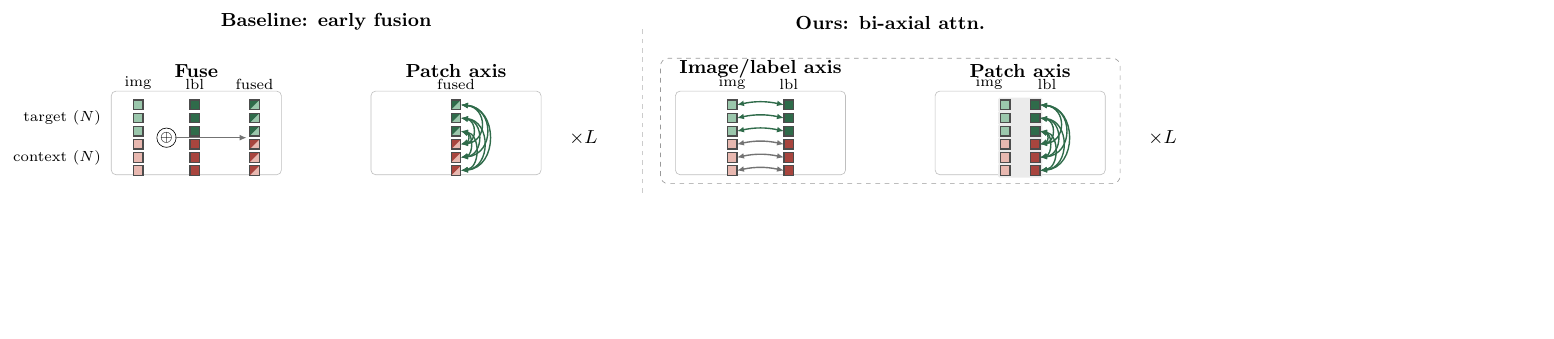
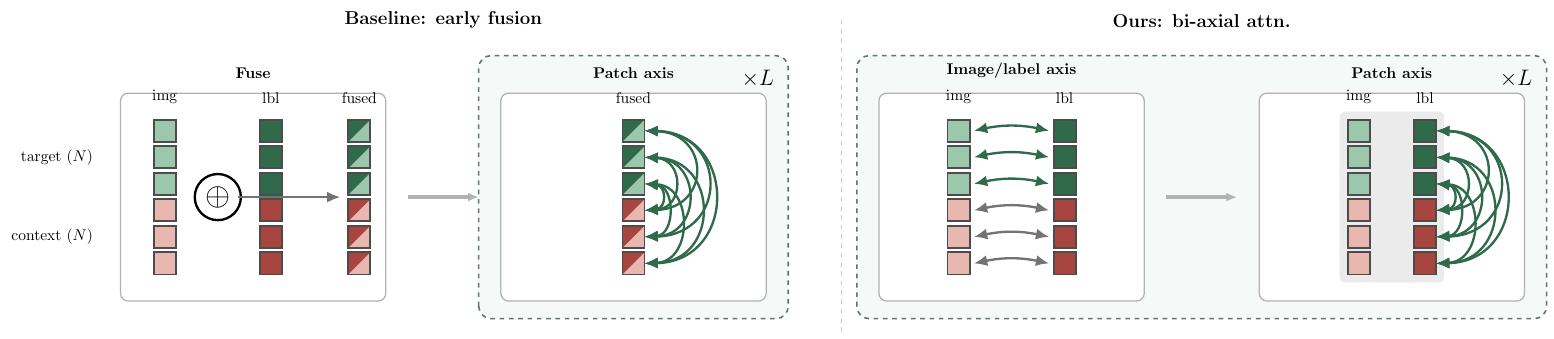
Before and after one commit to tidiane-camaret/patch_icl, a LaTeX figure (imgs/method/arch_biaxial.tex): the whole page, the shorter picture padded with empty space. Compiled offline with pdfLaTeX.

Commit message:
thesis biaxial diagram

```diff
--- a/imgs/method/arch_biaxial.tex
+++ b/imgs/method/arch_biaxial.tex
@@ -31,10 +31,15 @@
 % communicates "this step", not "how much content it happens to have".
 % ---------------------------------------------------------------------------
 
+\documentclass[tikz,border=4pt]{standalone}
+\usepackage{ifthen}
+\usetikzlibrary{arrows.meta,calc,positioning}
+\input{arch-macros.tex}
+
 % \tpsq{x}{y}{fill}{ring} -- one token, a filled square with a role ring.
 \newcommand{\tpsq}[4]{
   \fill[#3] (#1-\tsz/2,#2-\tsz/2) rectangle ++(\tsz,\tsz);
-  \draw[#4,line width=0.8pt] (#1-\tsz/2,#2-\tsz/2) rectangle ++(\tsz,\tsz);
+  \draw[#4,line width=1.2pt] (#1-\tsz/2,#2-\tsz/2) rectangle ++(\tsz,\tsz);
 }
 % \tpcluster{x}{y}{fill}{ring} -- 3 stacked tokens standing in for N.
 \newcommand{\tpcluster}[4]{
@@ -43,14 +48,13 @@
   }
 }
 % \tpsqsplit{x}{y}{fillImg}{fillLbl}{ring} -- one token, diagonally split
-% between the two source colors -- stands in for "these got merged into one".
 \newcommand{\tpsqsplit}[5]{
   \begin{scope}
     \clip (#1-\tsz/2,#2-\tsz/2) rectangle ++(\tsz,\tsz);
     \fill[#3] (#1-\tsz/2,#2-\tsz/2) -- (#1+\tsz/2,#2-\tsz/2) -- (#1+\tsz/2,#2+\tsz/2) -- cycle;
     \fill[#4] (#1-\tsz/2,#2-\tsz/2) -- (#1-\tsz/2,#2+\tsz/2) -- (#1+\tsz/2,#2+\tsz/2) -- cycle;
   \end{scope}
-  \draw[#5,line width=0.8pt] (#1-\tsz/2,#2-\tsz/2) rectangle ++(\tsz,\tsz);
+  \draw[#5,line width=1.2pt] (#1-\tsz/2,#2-\tsz/2) rectangle ++(\tsz,\tsz);
 }
 % \tpclustersplit{x}{y}{fillImg}{fillLbl}{ring} -- 3 stacked split tokens.
 \newcommand{\tpclustersplit}[5]{
@@ -60,168 +64,173 @@
 }
 % \dblarrow{p1}{p2}{color} -- curved double-headed attention edge.
 \newcommand{\dblarrow}[3]{
-  \draw[{Latex[length=1.6mm,width=1.3mm]}-{Latex[length=1.6mm,width=1.3mm]},
-        line width=0.9pt,#3] #1 to[bend left=12] #2;
+  \draw[{Latex[length=3.0mm,width=2.5mm]}-{Latex[length=3.0mm,width=2.5mm]},
+        line width=1.5pt,#3] #1 to[bend left=12] #2;
 }
-% \fusearrow{p1}{p2}{color} -- straight single-headed merge edge (fusion is
-% a fixed operation, not a learned bidirectional exchange -- single-headed
-% marks that distinction against \dblarrow/\fanarrow throughout this file).
+% \fusearrow{p1}{p2}{color} -- straight single-headed merge edge.
 \newcommand{\fusearrow}[3]{
-  \draw[-{Latex[length=1.6mm,width=1.3mm]},line width=0.9pt,#3] #1 -- #2;
+  \draw[-{Latex[length=3.0mm,width=2.5mm]},line width=1.5pt,#3] #1 -- #2;
 }
-% \fanarrow{x}{y1}{y2}{bulge}{color} -- Bezier double-arrow between two
-% points at the same x, bulging sideways by a FIXED amount (signed) rather
-% than one that scales with the (possibly tiny) y1-y2 distance -- lets a
-% nested fan of these stay visible/distinguishable at increasing radii.
+% \fanarrow{x}{y1}{y2}{bulge}{color} -- Bezier double-arrow bulging sideways.
 \newcommand{\fanarrow}[5]{
-  \draw[{Latex[length=1.6mm,width=1.3mm]}-{Latex[length=1.6mm,width=1.3mm]},
-        line width=0.9pt,#5]
+  \draw[{Latex[length=3.0mm,width=2.5mm]}-{Latex[length=3.0mm,width=2.5mm]},
+        line width=1.5pt,#5]
     (#1,#2) .. controls +(#4,0.05) and +(#4,-0.05) .. (#1,#3);
 }
 
-\def\tsz{0.16}
-\def\toff{0.22}
-\def\colpitch{0.95}
-\def\rowpitch{0.66} % 3*\toff -- target/context sit at the SAME pitch as the
-                     % 3 tokens within a cluster, so all 6 read as one
-                     % continuous column; only the ring/fill color marks the
-                     % boundary between the two volumes
-\def\panelgap{1.5}   % gap between the two boxes within one method
-\def\clusterhalf{\toff+\tsz/2}
-\def\pairpitch{0.5}  % ours' patch-axis img/lbl spacing -- much tighter than
-                      % \colpitch, since one attention pass reads the pair
-                      % as a single unit, not two independent streams
+% ---- Expanded dimensions for HUGE tokens and continuous columns ----
+\def\tsz{0.50}
+\def\toff{0.60}
+\def\rowpitch{1.80}
+\def\colpitch{2.4}
+\def\panelgap{2.6}
+\def\clusterhalf{0.85}
+\def\pairpitch{1.5}
 
-\def\xlab{-0.15}
+\def\xlab{-0.8}
 \def\yTgt{\rowpitch}
 \def\yCtx{0}
 
-\def\boxw{2.85}       % shared width of all 4 inner panel boxes
-\def\xA{-0.10}        % baseline Fuse box, left edge
-\def\ximgTop{0.35}
+\def\boxw{6.0}
+\def\xA{-0.30}
+\def\ximgTop{0.7}
+\def\boxpad{0.60}
 
-% all 9 target x context token pairs (full attention, not just the 3
-% diagonal ones) -- bulge grows with the pair's rank by |yt-yc| distance
-% so the 9 nested arcs stay visually distinguishable at one consistent
-% (rightward) bulge direction.
-\def\allpairs{0.44/0.22/0.15, 0.44/0/0.21, 0.66/0.22/0.27, 0.44/-0.22/0.33,
-              0.66/0/0.39, 0.88/0.22/0.45, 0.66/-0.22/0.51, 0.88/0/0.57,
-              0.88/-0.22/0.63}
+\def\allpairs{1.2/0.6/0.5, 1.2/0/0.7, 1.8/0.6/0.9, 1.2/-0.6/1.1,
+              1.8/0/1.3, 2.4/0.6/1.5, 1.8/-0.6/1.7, 2.4/0/1.9,
+              2.4/-0.6/2.1}
 
 \begin{document}
-\begin{tikzpicture}[x=1cm,y=1cm,scale=1.35,transform shape]
+\begin{tikzpicture}[x=1cm,y=1cm]
 
-  % ---- pre-computed (flat decimal) derived positions -- \pgfmathsetmacro
-  % fully evaluates each one, rather than chaining symbolic \def's, since a
-  % deep \def chain rooted in a negative literal confused pgfmath's
-  % coordinate parser when substituted bare into later macros. ----
-  \pgfmathsetmacro{\xB}{\xA+\boxw+\panelgap}                  % baseline Patch-axis box
+  % ---- pre-computed derived positions ----
+  \pgfmathsetmacro{\xB}{\xA+\boxw+\panelgap}
   \pgfmathsetmacro{\boxAcenter}{\xA+\boxw/2}
   \pgfmathsetmacro{\boxBcenter}{\xB+\boxw/2}
-  \pgfmathsetmacro{\xLlabelBase}{\xB+\boxw+0.35}               % "xL" next to baseline's box B
-  \pgfmathsetmacro{\dividerX}{\xLlabelBase+1.35}               % vertical divider between methods
-  \pgfmathsetmacro{\xC}{\dividerX+0.55}                        % ours Image/label-axis box
-  \pgfmathsetmacro{\xD}{\xC+\boxw+\panelgap}                   % ours Patch-axis box
+
+  % Baseline wrapper coordinates
+  \pgfmathsetmacro{\outerLeftBase}{\xB-0.50}
+  \pgfmathsetmacro{\outerRightBase}{\xB+\boxw+0.50}
+  \pgfmathsetmacro{\dividerX}{\outerRightBase+1.20}
+
+  \pgfmathsetmacro{\xC}{\dividerX+0.85}
+  \pgfmathsetmacro{\xD}{\xC+\boxw+\panelgap}
   \pgfmathsetmacro{\boxCcenter}{\xC+\boxw/2}
   \pgfmathsetmacro{\boxDcenter}{\xD+\boxw/2}
-  \pgfmathsetmacro{\outerLeft}{\xC-0.25}
-  \pgfmathsetmacro{\outerRight}{\xD+\boxw+0.25}                % outer wrapper around ours' 2 boxes
-  \pgfmathsetmacro{\xLlabelOurs}{\outerRight+0.35}             % "xL" next to that wrapper
-  \pgfmathsetmacro{\outerTop}{\yTgt+\clusterhalf+0.25+0.45}
-  \pgfmathsetmacro{\outerBot}{\yCtx-\clusterhalf-0.30}
-  \pgfmathsetmacro{\methodTitleY}{\outerTop+0.35}              % shared y for both method titles
-  \pgfmathsetmacro{\dividerYbot}{\outerBot-0.15}
-  \pgfmathsetmacro{\dividerYtop}{\methodTitleY+0.2}
+
+  % Ours wrapper coordinates
+  \pgfmathsetmacro{\outerLeft}{\xC-0.50}
+  \pgfmathsetmacro{\outerRight}{\xD+\boxw+0.50}
+
+  % Shared vertical boundaries for outer wrappers
+  \pgfmathsetmacro{\outerTop}{\yTgt+\clusterhalf+\boxpad+0.85}
+  \pgfmathsetmacro{\outerBot}{\yCtx-\clusterhalf-\boxpad-0.40}
+
+  \pgfmathsetmacro{\methodTitleY}{\outerTop+0.50}
+  \pgfmathsetmacro{\dividerYbot}{\outerBot-0.30}
+  \pgfmathsetmacro{\dividerYtop}{\methodTitleY+0.30}
+
+  % X placements for columns inside boxes
   \pgfmathsetmacro{\xlblTop}{\ximgTop+\colpitch}
-  \pgfmathsetmacro{\xFusedTop}{\xlblTop+1.0}
+  \pgfmathsetmacro{\xFusedTop}{\xlblTop+2.0}
+
+  % Fuse operator dynamically placed exactly between img and lbl columns
   \pgfmathsetmacro{\xFuseOp}{(\ximgTop+\xlblTop)/2}
-  \pgfmathsetmacro{\xFuseArrowStart}{\xFuseOp+0.14}
+  \pgfmathsetmacro{\xFuseArrowStart}{\xFuseOp+0.45}
   \pgfmathsetmacro{\yMid}{\rowpitch/2}
+
   \pgfmathsetmacro{\xFusedPatchTop}{\boxBcenter}
   \pgfmathsetmacro{\ximgBot}{\boxCcenter-\colpitch/2}
   \pgfmathsetmacro{\xlblBot}{\ximgBot+\colpitch}
   \pgfmathsetmacro{\ximgPatchBot}{\boxDcenter-\pairpitch/2}
   \pgfmathsetmacro{\xlblPatchBot}{\ximgPatchBot+\pairpitch}
 
-  % ---- shared row labels (one N-token row pair for both methods, since
-  % both sit at the same y now) ----
-  \node[anchor=east,font=\scriptsize] at (\xlab,\yTgt) {target ($N$)};
-  \node[anchor=east,font=\scriptsize] at (\xlab,\yCtx) {context ($N$)};
+  % ---- shared row labels ----
+  \node[anchor=east,font=\normalsize] at (\xlab,\yTgt) {target ($N$)};
+  \node[anchor=east,font=\normalsize] at (\xlab,\yCtx) {context ($N$)};
 
   % ---- method titles + divider ----
-  \node[anchor=south,font=\bfseries\small] at ({\boxAcenter+(\boxBcenter-\boxAcenter)/2},{\methodTitleY}) {Baseline: early fusion};
-  \node[anchor=south,font=\bfseries\small] at ({(\outerLeft+\outerRight)/2},{\methodTitleY}) {Ours: bi-axial attn.};
-  \draw[black!20,dashed] ({\dividerX},{\dividerYbot}) -- ({\dividerX},{\dividerYtop});
+  \node[anchor=south,font=\bfseries\large] at ({\boxAcenter+(\boxBcenter-\boxAcenter)/2},{\methodTitleY}) {Baseline: early fusion};
+  \node[anchor=south,font=\bfseries\large] at ({(\outerLeft+\outerRight)/2},{\methodTitleY}) {Ours: bi-axial attn.};
+  \draw[black!20,dashed,line width=1pt] ({\dividerX},{\dividerYbot}) -- ({\dividerX},{\dividerYtop});
 
   % =========================================================================
   % Baseline: 1x Fuse, then Lx Patch axis.
   % =========================================================================
 
-  \draw[black!25,rounded corners=3pt]
-    (\xA,\yCtx-\clusterhalf-0.15) rectangle ({\xA+\boxw},\yTgt+\clusterhalf+0.15);
-  \draw[black!25,rounded corners=3pt]
-    ({\xB},\yCtx-\clusterhalf-0.15) rectangle ({\xB+\boxw},\yTgt+\clusterhalf+0.15);
-  \node[anchor=south,font=\bfseries\small] at ({\boxAcenter},\yTgt+\clusterhalf+0.25) {Fuse};
-  \node[anchor=south,font=\bfseries\small] at ({\boxBcenter},\yTgt+\clusterhalf+0.25) {Patch axis};
-  \node[anchor=west,font=\bfseries\small] at ({\xLlabelBase},{\yMid}) {$\times L$};
+  % Baseline outer wrapper (Lx repetition marker)
+  \draw[archTargetGreen!60!black,fill=archTargetGreen!10,dashed,rounded corners=8pt,line width=1pt]
+    ({\outerLeftBase},{\outerBot}) rectangle ({\outerRightBase},{\outerTop});
 
-  \node[anchor=south,font=\scriptsize] at (\ximgTop,\yTgt+\clusterhalf+0.05) {img};
-  \node[anchor=south,font=\scriptsize] at (\xlblTop,\yTgt+\clusterhalf+0.05) {lbl};
-  \node[anchor=south,font=\scriptsize] at (\xFusedTop,\yTgt+\clusterhalf+0.05) {fused};
-  \node[anchor=south,font=\scriptsize] at ({\xFusedPatchTop},\yTgt+\clusterhalf+0.05) {fused};
+  % Inner boxes (filled white to sit cleanly above the green wrapper)
+  \draw[black!30,fill=white,rounded corners=5pt,line width=0.8pt]
+    (\xA,\yCtx-\clusterhalf-\boxpad) rectangle ({\xA+\boxw},\yTgt+\clusterhalf+\boxpad);
+  \draw[black!30,fill=white,rounded corners=5pt,line width=0.8pt]
+    ({\xB},\yCtx-\clusterhalf-\boxpad) rectangle ({\xB+\boxw},\yTgt+\clusterhalf+\boxpad);
+
+  \node[anchor=south,font=\bfseries\normalsize] at ({\boxAcenter},\yTgt+\clusterhalf+\boxpad+0.20) {Fuse};
+  \node[anchor=south,font=\bfseries\normalsize] at ({\boxBcenter},\yTgt+\clusterhalf+\boxpad+0.20) {Patch axis};
+
+  % "xL" placed in the top right corner of the wrapper
+  \node[anchor=north east,font=\bfseries\Large] at ({\outerRightBase-0.20},{\outerTop-0.20}) {$\times L$};
+
+  % Arch arrow connecting the two steps
+  \archarrow{({\xA+\boxw+0.50},{\yMid})}{({\xB-0.50},{\yMid})}{black!30}
+
+  \node[anchor=south,font=\normalsize] at (\ximgTop,\yTgt+\clusterhalf+0.25) {img};
+  \node[anchor=south,font=\normalsize] at (\xlblTop,\yTgt+\clusterhalf+0.25) {lbl};
+  \node[anchor=south,font=\normalsize] at (\xFusedTop,\yTgt+\clusterhalf+0.25) {fused};
+  \node[anchor=south,font=\normalsize] at ({\xFusedPatchTop},\yTgt+\clusterhalf+0.25) {fused};
 
   \foreach \y/\imgfill/\lblfill in {\yTgt/archTargetGreen/archTargetAccent,
                                      \yCtx/archContextPink/archContextAccent} {
-    % input img/lbl clusters (same convention as ours, below)
     \tpcluster{\ximgTop}{\y}{\imgfill}{black!70}
     \tpcluster{\xlblTop}{\y}{\lblfill}{black!70}
-    % merged token, split-fill to mark "these got squashed into one"
     \tpclustersplit{\xFusedTop}{\y}{\imgfill}{\lblfill}{black!70}
-    % same merged identity carries into the patch-axis column
     \tpclustersplit{\xFusedPatchTop}{\y}{\imgfill}{\lblfill}{black!70}
   }
 
-  % one shared fusion operator, centered on the whole panel (not per row)
-  % -- it collapses both streams identically regardless of role -- and one
-  % single arrow carrying the merged result to the fused column.
-  \node[draw,circle,inner sep=0.4pt,font=\scriptsize,fill=white] at ({\xFuseOp},{\yMid}) {$\oplus$};
-  \fusearrow{({\xFuseArrowStart},{\yMid})}{({\xFusedTop-\tsz/2-0.05},{\yMid})}{black!55}
+  % Huge centered fuse operator
+  \node[draw,circle,inner sep=3pt,font=\huge,fill=white,line width=1.5pt] at ({\xFuseOp},{\yMid}) {$\oplus$};
+  \fusearrow{({\xFuseArrowStart},{\yMid})}{({\xFusedTop-\tsz/2-0.18},{\yMid})}{black!55}
 
-  % ---- patch axis -- single stream (image/label already merged); full
-  % attention (all 3x3 pairs), arcs on the right side only (no second
-  % stream on the left to justify a left-side fan here) ----
   \foreach \yt/\yc/\bulge in \allpairs {
     \fanarrow{\xFusedPatchTop+\tsz/2}{\yc}{\yt}{\bulge}{archTargetAccent}
   }
 
   % =========================================================================
-  % Ours: Lx (image/label axis -> patch axis), the pair repeats as one
-  % layer -- hence the single outer wrapper + "xL" around both boxes.
+  % Ours: Lx (image/label axis -> patch axis)
   % =========================================================================
 
-  \draw[black!25,rounded corners=3pt]
-    (\xC,\yCtx-\clusterhalf-0.15) rectangle ({\xC+\boxw},\yTgt+\clusterhalf+0.15);
-  \draw[black!25,rounded corners=3pt]
-    ({\xD},\yCtx-\clusterhalf-0.15) rectangle ({\xD+\boxw},\yTgt+\clusterhalf+0.15);
-  \draw[black!40,dashed,rounded corners=5pt]
+  % Ours outer wrapper (Lx repetition marker)
+  \draw[archTargetGreen!60!black,fill=archTargetGreen!10,dashed,rounded corners=8pt,line width=1pt]
     ({\outerLeft},{\outerBot}) rectangle ({\outerRight},{\outerTop});
-  \node[anchor=south,font=\bfseries\small] at ({\boxCcenter},\yTgt+\clusterhalf+0.25) {Image/label axis};
-  \node[anchor=south,font=\bfseries\small] at ({\boxDcenter},\yTgt+\clusterhalf+0.25) {Patch axis};
-  \node[anchor=west,font=\bfseries\small] at ({\xLlabelOurs},{\yMid}) {$\times L$};
 
-  \node[anchor=south,font=\scriptsize] at ({\ximgBot},\yTgt+\clusterhalf+0.05) {img};
-  \node[anchor=south,font=\scriptsize] at ({\xlblBot},\yTgt+\clusterhalf+0.05) {lbl};
-  \node[anchor=south east,font=\scriptsize] at ({\ximgPatchBot+\tsz/2},\yTgt+\clusterhalf+0.05) {img};
-  \node[anchor=south west,font=\scriptsize] at ({\xlblPatchBot-\tsz/2},\yTgt+\clusterhalf+0.05) {lbl};
+  % Inner boxes (filled white)
+  \draw[black!30,fill=white,rounded corners=5pt,line width=0.8pt]
+    (\xC,\yCtx-\clusterhalf-\boxpad) rectangle ({\xC+\boxw},\yTgt+\clusterhalf+\boxpad);
+  \draw[black!30,fill=white,rounded corners=5pt,line width=0.8pt]
+    ({\xD},\yCtx-\clusterhalf-\boxpad) rectangle ({\xD+\boxw},\yTgt+\clusterhalf+\boxpad);
 
-  % one shared light-gray box per img/lbl row-pair in the patch-axis panel
-  % -- a single attention pass reads each pair as one unit, so the two
-  % tokens are boxed together rather than read as independent columns.
+  \node[anchor=south,font=\bfseries\normalsize] at ({\boxCcenter},\yTgt+\clusterhalf+\boxpad+0.20) {Image/label axis};
+  \node[anchor=south,font=\bfseries\normalsize] at ({\boxDcenter},\yTgt+\clusterhalf+\boxpad+0.20) {Patch axis};
+
+  % "xL" placed in the top right corner of the wrapper
+  \node[anchor=north east,font=\bfseries\Large] at ({\outerRight-0.20},{\outerTop-0.20}) {$\times L$};
+
+  % Arch arrow connecting the two steps inside the wrapper
+  \archarrow{({\xC+\boxw+0.50},{\yMid})}{({\xD-0.50},{\yMid})}{black!30}
+
+  \node[anchor=south,font=\normalsize] at ({\ximgBot},\yTgt+\clusterhalf+0.25) {img};
+  \node[anchor=south,font=\normalsize] at ({\xlblBot},\yTgt+\clusterhalf+0.25) {lbl};
+  \node[anchor=south,font=\normalsize] at ({\ximgPatchBot},\yTgt+\clusterhalf+0.25) {img};
+  \node[anchor=south,font=\normalsize] at ({\xlblPatchBot},\yTgt+\clusterhalf+0.25) {lbl};
+
   \foreach \y in {\yTgt,\yCtx} {
     \foreach \doff in {-\toff,0,\toff} {
-      \fill[black!8,rounded corners=1pt]
-        ({\ximgPatchBot-\tsz/2-0.04},{\y+\doff-\tsz/2-0.04}) rectangle
-        ({\xlblPatchBot+\tsz/2+0.04},{\y+\doff+\tsz/2+0.04});
+      \fill[black!8,rounded corners=3pt]
+        ({\ximgPatchBot-\tsz/2-0.18},{\y+\doff-\tsz/2-0.18}) rectangle
+        ({\xlblPatchBot+\tsz/2+0.18},{\y+\doff+\tsz/2+0.18});
     }
   }
 
@@ -233,18 +242,11 @@
     \tpcluster{\xlblPatchBot}{\y}{\lblfill}{black!70}
   }
 
-  % ---- Panel A: image/label axis -- per-token edge, same spatial cell ----
   \foreach \doff in {-\toff,0,\toff} {
-    \dblarrow{({\ximgBot+\tsz/2},\yCtx+\doff)}{({\xlblBot-\tsz/2},\yCtx+\doff)}{black!55}
-    \dblarrow{({\ximgBot+\tsz/2},\yTgt+\doff)}{({\xlblBot-\tsz/2},\yTgt+\doff)}{archTargetAccent}
+    \dblarrow{({\ximgBot+\tsz/2+0.10},\yCtx+\doff)}{({\xlblBot-\tsz/2-0.10},\yCtx+\doff)}{black!55}
+    \dblarrow{({\ximgBot+\tsz/2+0.10},\yTgt+\doff)}{({\xlblBot-\tsz/2-0.10},\yTgt+\doff)}{archTargetAccent}
   }
 
-  % ---- Panel B: patch axis -- a nested fan of edges (TabPFN Fig. 1's "1D
-  % sample attention" device) instead of one representative connector. Full
-  % attention: all 3x3=9 target/context pairs are drawn. Arcs on the right
-  % side only, off the img/lbl pair as a whole (not one fan per column) --
-  % this is ONE attention pass over the boxed pair, not two independent
-  % per-stream passes. ----
   \foreach \yt/\yc/\bulge in \allpairs {
     \fanarrow{\xlblPatchBot+\tsz/2}{\yc}{\yt}{\bulge}{archTargetAccent}
   }
```
Also changed, not shown: imgs/method/arch_biaxial.pdf, output/main.pdf, 1 other file.
